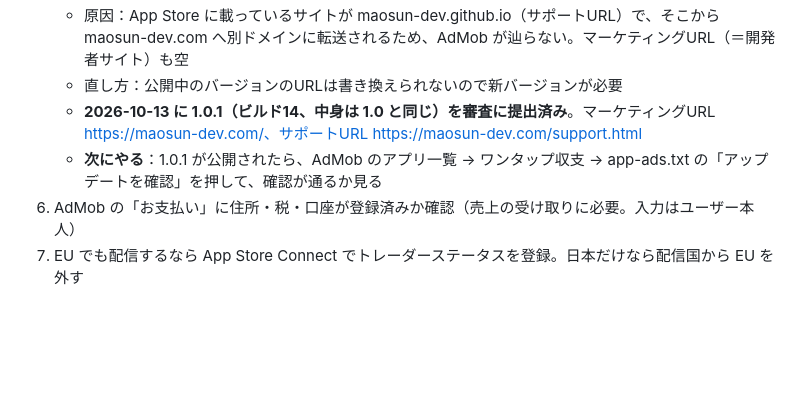
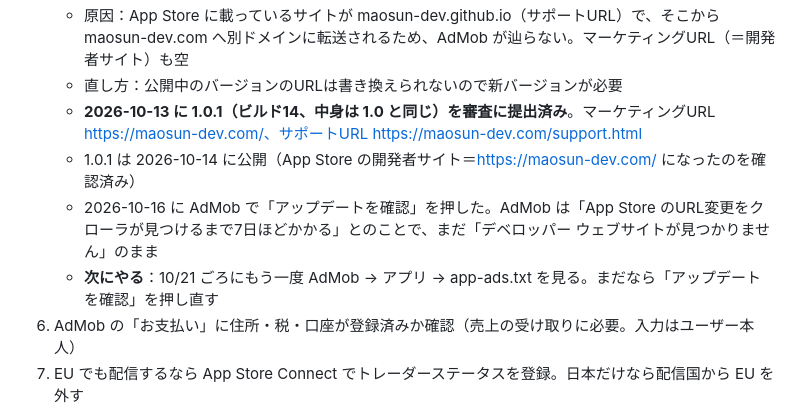
Before and after one commit to maosun-dev/pachi-shushi, a Markdown page: HANDOFF.md, the part around the change. Rendered like a GitHub page; blank space fills up the shorter version.

Commit message:
引き継ぎメモに、AdMob の app-ads.txt 確認の進み具合を書いた
Co-Authored-By: Claude Opus 5.5 <noreply@anthropic.com>

```diff
--- a/HANDOFF.md
+++ b/HANDOFF.md
@@ -41,7 +41,9 @@
    - 原因：App Store に載っているサイトが maosun-dev.github.io（サポートURL）で、そこから maosun-dev.com へ別ドメインに転送されるため、AdMob が辿らない。マーケティングURL（＝開発者サイト）も空
    - 直し方：公開中のバージョンのURLは書き換えられないので新バージョンが必要
    - **2026-10-13 に 1.0.1（ビルド14、中身は 1.0 と同じ）を審査に提出済み**。マーケティングURL https://maosun-dev.com/、サポートURL https://maosun-dev.com/support.html
-   - **次にやる**：1.0.1 が公開されたら、AdMob のアプリ一覧 → ワンタップ収支 → app-ads.txt の「アップデートを確認」を押して、確認が通るか見る
+   - 1.0.1 は 2026-10-14 に公開（App Store の開発者サイト＝https://maosun-dev.com/ になったのを確認済み）
+   - 2026-10-16 に AdMob で「アップデートを確認」を押した。AdMob は「App Store のURL変更をクローラが見つけるまで7日ほどかかる」とのことで、まだ「デベロッパー ウェブサイトが見つかりません」のまま
+   - **次にやる**：10/21 ごろにもう一度 AdMob → アプリ → app-ads.txt を見る。まだなら「アップデートを確認」を押し直す
 6. AdMob の「お支払い」に住所・税・口座が登録済みか確認（売上の受け取りに必要。入力はユーザー本人）
 7. EU でも配信するなら App Store Connect でトレーダーステータスを登録。日本だけなら配信国から EU を外す
 8. ~~maosun-dev.github.io のトップの「App Store は準備中」を上のストアのリンクに差し替える~~ 済み（2026-10-13、「App Store で入手」ボタン）
```
